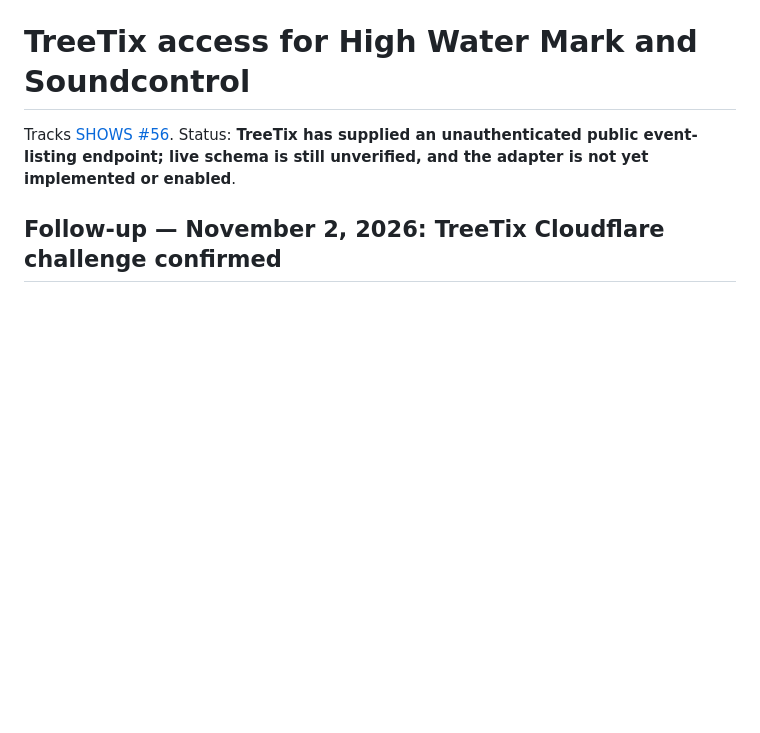
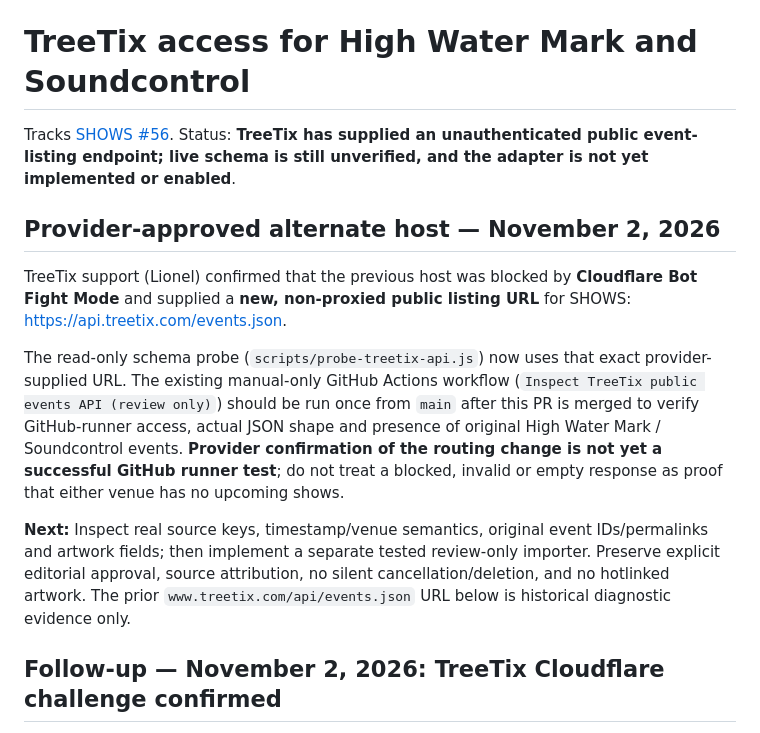
Before and after one commit to julegan/shows, a Markdown page: discovery/treetix-access.md, the part around the change. Rendered like a GitHub page; blank space fills up the shorter version.

Commit message:
Document TreeTix provider-approved alternate host and validation plan

```diff
--- a/discovery/treetix-access.md
+++ b/discovery/treetix-access.md
@@ -1,6 +1,14 @@
 # TreeTix access for High Water Mark and Soundcontrol
 
 Tracks [SHOWS #56](https://github.com/julegan/shows/issues/56). Status: **TreeTix has supplied an unauthenticated public event-listing endpoint; live schema is still unverified, and the adapter is not yet implemented or enabled**.
+
+## Provider-approved alternate host — November 2, 2026
+
+TreeTix support (Lionel) confirmed that the previous host was blocked by **Cloudflare Bot Fight Mode** and supplied a **new, non-proxied public listing URL** for SHOWS: [https://api.treetix.com/events.json](https://api.treetix.com/events.json).
+
+The read-only schema probe (`scripts/probe-treetix-api.js`) now uses that exact provider-supplied URL. The existing manual-only GitHub Actions workflow (`Inspect TreeTix public events API (review only)`) should be run once from `main` after this PR is merged to verify GitHub-runner access, actual JSON shape and presence of original High Water Mark / Soundcontrol events. **Provider confirmation of the routing change is not yet a successful GitHub runner test**; do not treat a blocked, invalid or empty response as proof that either venue has no upcoming shows.
+
+**Next:** Inspect real source keys, timestamp/venue semantics, original event IDs/permalinks and artwork fields; then implement a separate tested review-only importer. Preserve explicit editorial approval, source attribution, no silent cancellation/deletion, and no hotlinked artwork. The prior `www.treetix.com/api/events.json` URL below is historical diagnostic evidence only.
 
 ## Follow-up — November 2, 2026: TreeTix Cloudflare challenge confirmed
 
```
